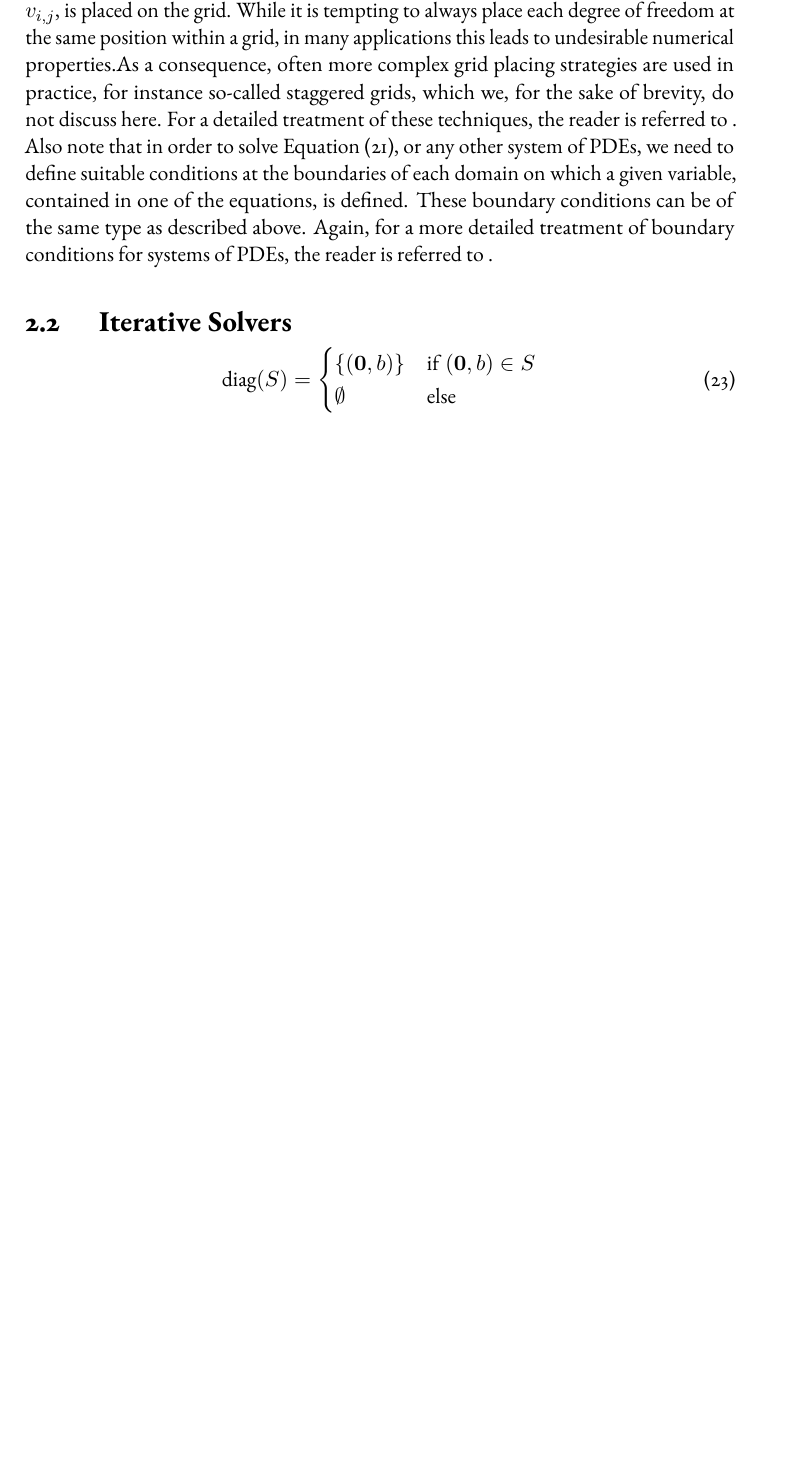
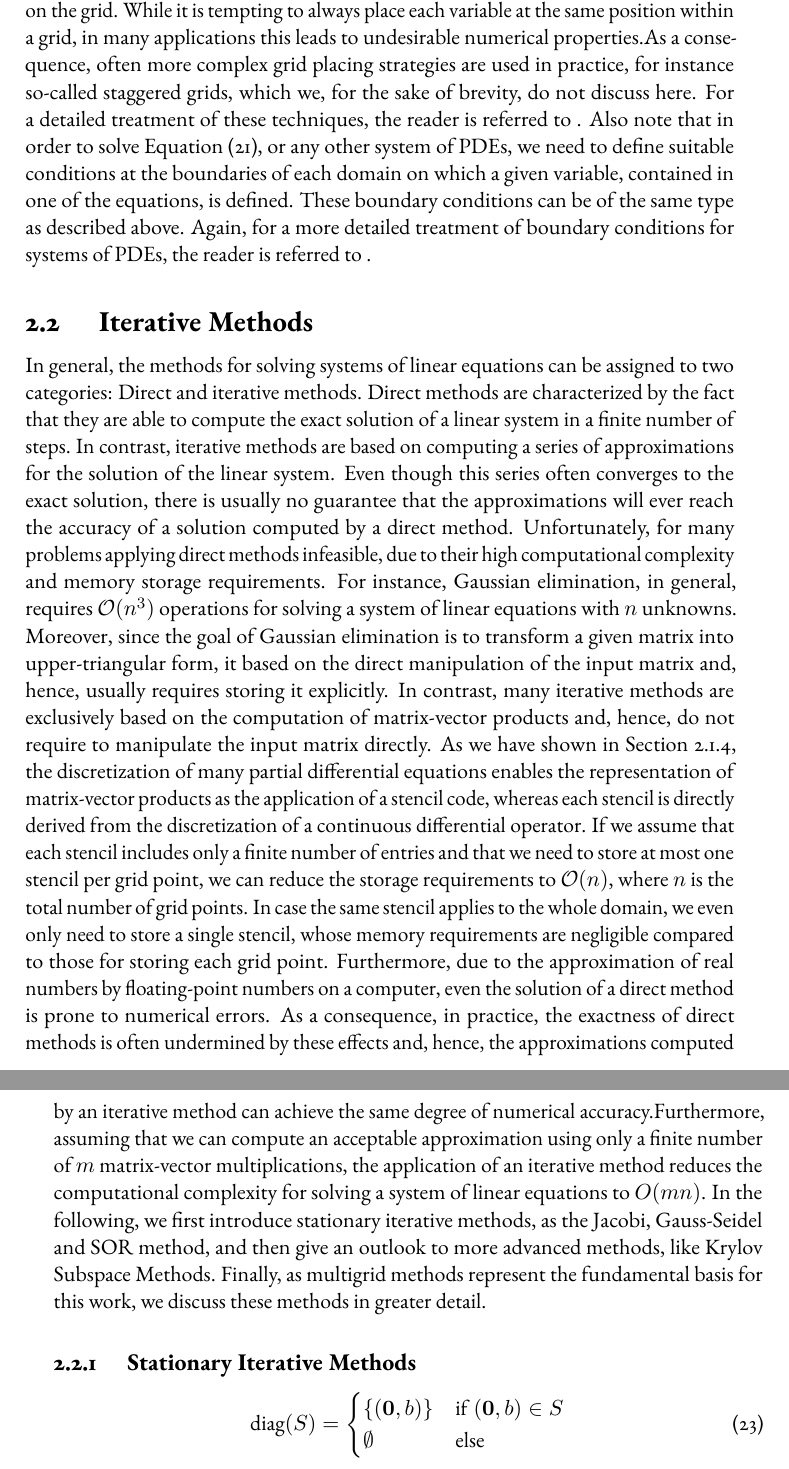
Before and after one commit to jonas-schmitt/thesis, a LaTeX thesis (main.tex, which reads contents/discretization.tex, contents/iterative_solvers.tex): part of page 26 of 29 before the commit and two parts of pages 26 and 27 of 31 after it, the two joined at a grey line, cut so that both start at the same text, the shorter picture padded with empty space. Compiled offline with pdfLaTeX; a LaTeX package or settings file that is missing is left out.

Commit message:
Beginning of section about Iterative Methods

```diff
--- a/contents/discretization.tex
+++ b/contents/discretization.tex
@@ -264,8 +265,8 @@ Discretizing Equation~\eqref{eq:2D-biharmonic-system} using finite differences w
 where $\Delta_h^{(5,2)}$ is the two-dimensional five-point stencil defined in Equation~\eqref{eq:five-point-stencil}.
 Equation~\eqref{eq:2D-biharmonic-system-stencil} then represents a system of two linear equations which needs to be solved at every pair of grid points $u_{i,j}$ and $v_{i,j}$.
 If we consider Equation~\eqref{eq:2D-biharmonic-system-stencil} at all grid points at once, a system of linear equations is obtained whose solution corresponds to the discrete solution of Equation~\eqref{eq:2D-biharmonic-system}.
-Before we conclude this section, it is important to mention that we have not yet discussed how each degree of freedom, in the given case $u_{i,j}$ and $v_{i,j}$, is placed on the grid.
-While it is tempting to always place each degree of freedom at the same position within a grid, in many applications this leads to undesirable numerical properties.%TODO insert reference
+Before we conclude this section, it is important to mention that we have not yet discussed how each variable, in the given case $u_{i,j}$ and $v_{i,j}$, is placed on the grid.
+While it is tempting to always place each variable at the same position within a grid, in many applications this leads to undesirable numerical properties.%TODO insert reference
 As a consequence, often more complex grid placing strategies are used in practice, for instance so-called staggered grids, which we, for the sake of brevity, do not discuss here.
 For a detailed treatment of these techniques, the reader is referred to %TODO insert suitable reference
 .
--- a/contents/iterative_solvers.tex
+++ b/contents/iterative_solvers.tex
@@ -1,5 +1,24 @@
-\section{Iterative Solvers}
+\section{Iterative Methods}
+In general, the methods for solving systems of linear equations can be assigned to two categories: Direct and iterative methods.
+Direct methods are characterized by the fact that they are able to compute the exact solution of a linear system in a finite number of steps.
+In contrast, iterative methods are based on computing a series of approximations for the solution of the linear system.
+Even though this series often converges to the exact solution, there is usually no guarantee that the approximations will ever reach the accuracy of a solution computed by a direct method.
+Unfortunately, for many problems applying direct methods infeasible, due to their high computational complexity and memory storage requirements.
+For instance, Gaussian elimination, in general, requires $\mathcal O(n^3)$ operations for solving a system of linear equations with $n$ unknowns.
+Moreover, since the goal of Gaussian elimination is to transform a given matrix into upper-triangular form, it based on the direct manipulation of the input matrix and, hence, usually requires storing it explicitly.
+In contrast, many iterative methods are exclusively based on the computation of matrix-vector products and, hence, do not require to manipulate the input matrix directly.
+As we have shown in Section~\ref{subsec:stencil-codes}, the discretization of many partial differential equations enables the representation of matrix-vector products as the application of a stencil code, whereas each stencil is directly derived from the discretization of a continuous differential operator.
+If we assume that each stencil includes only a finite number of entries and that we need to store at most one stencil per grid point, we can reduce the storage requirements to $\mathcal{O}(n)$, where $n$ is the total number of grid points.
+In case the same stencil applies to the whole domain, we even only need to store a single stencil, whose memory requirements are negligible compared to those for storing each grid point.
+Furthermore, due to the approximation of real numbers by floating-point numbers on a computer, even the solution of a direct method is prone to numerical errors.
+As a consequence, in practice, the exactness of direct methods is often undermined by these effects and, hence, the approximations computed by an iterative method can achieve the same degree of numerical accuracy.%TODO include ref
+Furthermore, assuming that we can compute an acceptable approximation using only a finite number of $m$ matrix-vector multiplications, the application of an iterative method reduces the computational complexity for solving a system of linear equations to $O(mn)$.
+In the following, we first introduce stationary iterative methods, as the Jacobi, Gauss-Seidel and SOR method, and then give an outlook to more advanced methods, like Krylov Subspace Methods.
+Finally, as multigrid methods represent the fundamental basis for this work, we discuss these methods in greater detail.
+\subsection{Stationary Iterative Methods}
+
 % Diagonal
+
 \begin{equation}
 	\text{diag}(S) = \begin{cases}
 		\{(\bm{0}, b) \} & \text{if} \; (\bm 0, b) \in S \\
```
Also changed, not shown: contents/discretization.tex (1 more changed lines).
